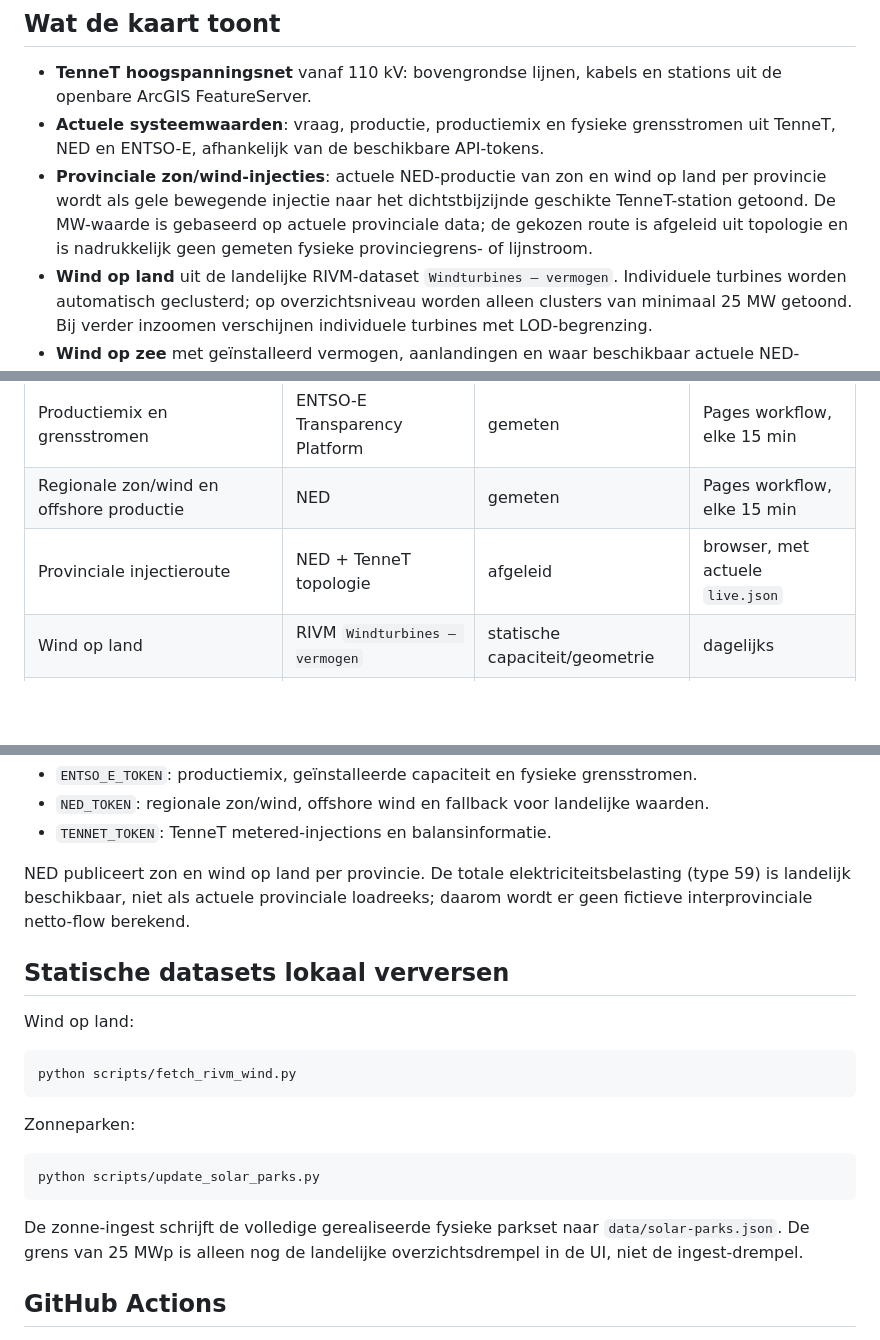
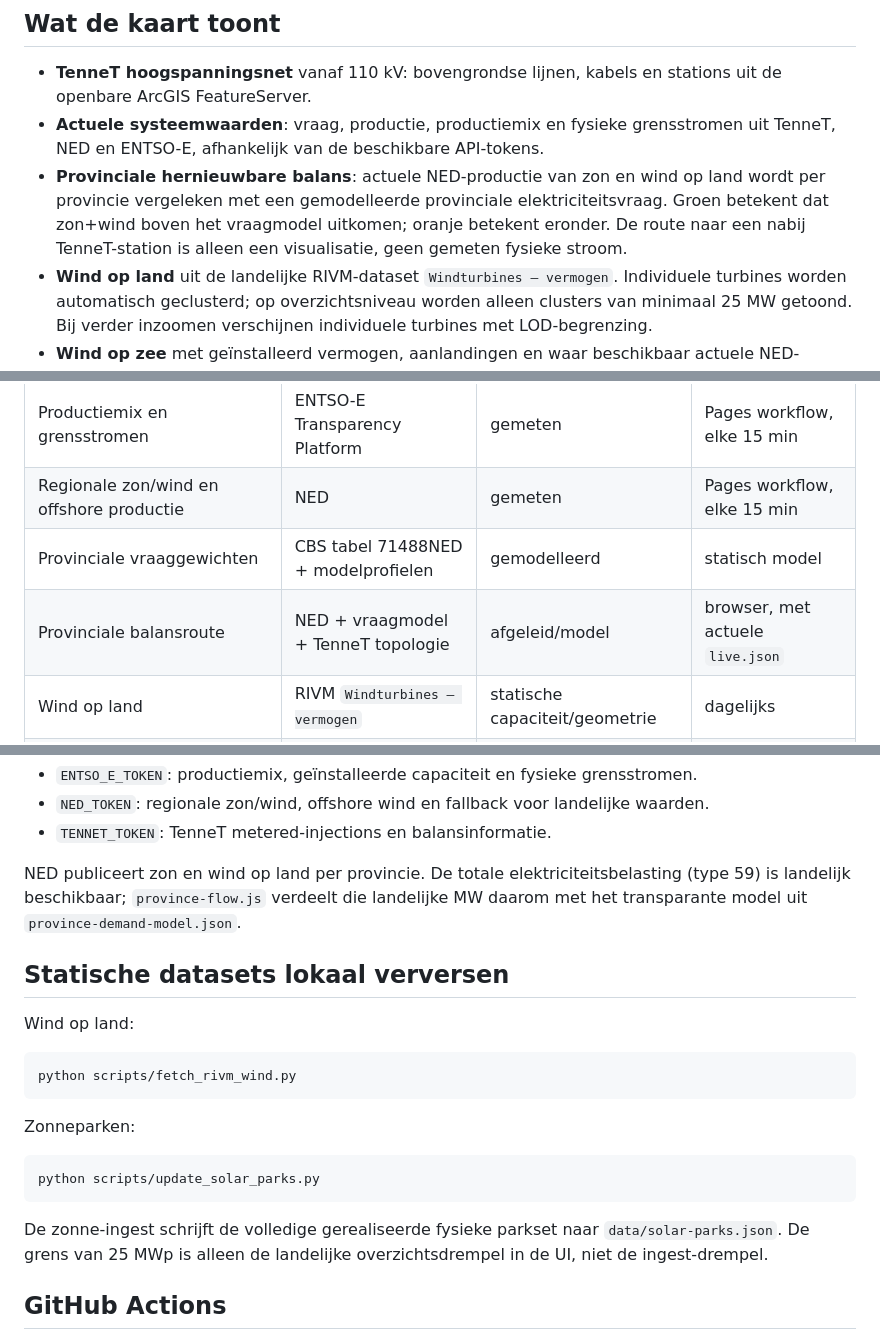
Before and after one commit to koenvanwijk/live-grid-nl, a Markdown page: README.md, 3 parts joined by grey strips. Rendered like a GitHub page; blank space fills up the shorter version.

````diff
--- a/README.md
+++ b/README.md
@@ -8,7 +8,7 @@ Live: https://koenvanwijk.github.io/live-grid-nl/
 
 - **TenneT hoogspanningsnet** vanaf 110 kV: bovengrondse lijnen, kabels en stations uit de openbare ArcGIS FeatureServer.
 - **Actuele systeemwaarden**: vraag, productie, productiemix en fysieke grensstromen uit TenneT, NED en ENTSO-E, afhankelijk van de beschikbare API-tokens.
-- **Provinciale zon/wind-injecties**: actuele NED-productie van zon en wind op land per provincie wordt als gele bewegende injectie naar het dichtstbijzijnde geschikte TenneT-station getoond. De MW-waarde is gebaseerd op actuele provinciale data; de gekozen route is afgeleid uit topologie en is nadrukkelijk geen gemeten fysieke provinciegrens- of lijnstroom.
+- **Provinciale hernieuwbare balans**: actuele NED-productie van zon en wind op land wordt per provincie vergeleken met een gemodelleerde provinciale elektriciteitsvraag. Groen betekent dat zon+wind boven het vraagmodel uitkomen; oranje betekent eronder. De route naar een nabij TenneT-station is alleen een visualisatie, geen gemeten fysieke stroom.
 - **Wind op land** uit de landelijke RIVM-dataset `Windturbines – vermogen`. Individuele turbines worden automatisch geclusterd; op overzichtsniveau worden alleen clusters van minimaal 25 MW getoond. Bij verder inzoomen verschijnen individuele turbines met LOD-begrenzing.
 - **Wind op zee** met geïnstalleerd vermogen, aanlandingen en waar beschikbaar actuele NED-productie.
 - **Zonneparken** uit ROM3D **Zon op Kaart**. De ingest publiceert de volledige gerealiseerde set met bruikbaar vermogen. De frontend gebruikt zoom-LOD: landelijk ≥25 MWp, daarna ≥10 MWp, ≥5 MWp, ≥2 MWp en op detailniveau alle beschikbare parken. Meerdere SDE-records op dezelfde fysieke locatie worden eerst geaggregeerd; er wordt geen hectare-naar-MWp-schatting gebruikt.
@@ -35,7 +53,8 @@ Belangrijk: interne TenneT-SCADA-lijnstromen en fysieke stromen tussen provincie
 | Vraag / balans | TenneT API en/of NED | gemeten | Pages workflow, elke 15 min |
 | Productiemix en grensstromen | ENTSO-E Transparency Platform | gemeten | Pages workflow, elke 15 min |
 | Regionale zon/wind en offshore productie | NED | gemeten | Pages workflow, elke 15 min |
-| Provinciale injectieroute | NED + TenneT topologie | afgeleid | browser, met actuele `live.json` |
+| Provinciale vraaggewichten | CBS tabel 71488NED + modelprofielen | gemodelleerd | statisch model |
+| Provinciale balansroute | NED + vraagmodel + TenneT topologie | afgeleid/model | browser, met actuele `live.json` |
 | Wind op land | RIVM `Windturbines – vermogen` | statische capaciteit/geometrie | dagelijks |
 | Zonneparken | ROM3D Zon op Kaart / ArcGIS | statische capaciteit/geometrie | wekelijks |
 | Grote centrales | `data/large-plants.json` | gecureerde statische capaciteit | handmatig |
@@ -84,7 +103,7 @@ python scripts/validate_observations.py
 - `NED_TOKEN`: regionale zon/wind, offshore wind en fallback voor landelijke waarden.
 - `TENNET_TOKEN`: TenneT metered-injections en balansinformatie.
 
-NED publiceert zon en wind op land per provincie. De totale elektriciteitsbelasting (type 59) is landelijk beschikbaar, niet als actuele provinciale loadreeks; daarom wordt er geen fictieve interprovinciale netto-flow berekend.
+NED publiceert zon en wind op land per provincie. De totale elektriciteitsbelasting (type 59) is landelijk beschikbaar; `province-flow.js` verdeelt die landelijke MW daarom met het transparante model uit `province-demand-model.json`.
 
 ## Statische datasets lokaal verversen
 
@@ -100,7 +119,7 @@ Zonneparken:
 python scripts/update_solar_parks.py
 ```
 
-De zonne-ingest schrijft de volledige gerealiseerde fysieke parkset naar `data/solar-parks.json`. De grens van 25 MWp is alleen nog de landelijke overzichtsdrempel in de UI, niet de ingest-drempel.
+De zonne-ingest schrijft de volledige gerealiseerde fysieke parkset naar `data/solar-parks.json`. De grens van 25 MWp is alleen de landelijke overzichtsdrempel in de UI, niet de ingest-drempel.
 
 ## GitHub Actions
 
````
Also changed, not shown: other parts of README.md (+39 -19 lines).
